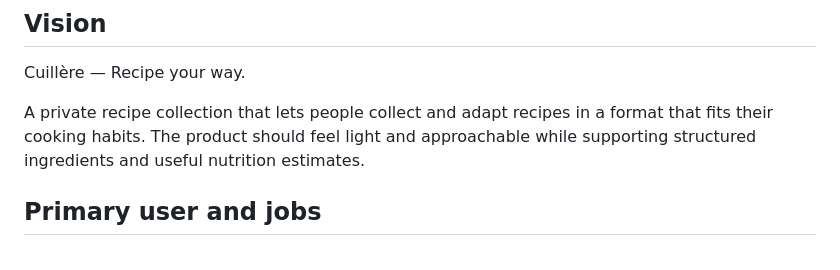
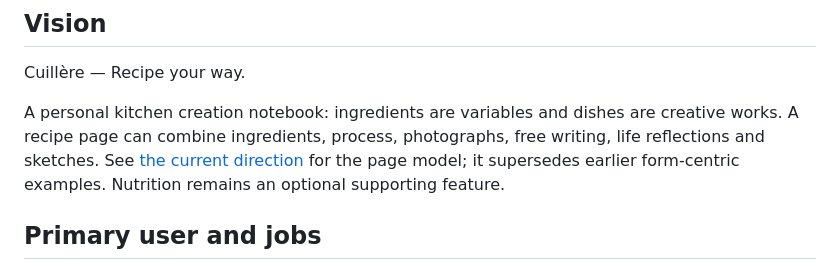
Before and after one commit to huizi135/Cuillere, a Markdown page: docs/product-brief.md, the part around the change. GitHub-like rendering.

Commit message:
docs: align product vision with creative kitchen pages

```diff
--- a/docs/product-brief.md
+++ b/docs/product-brief.md
@@ -4,7 +4,7 @@ Status: initial proposal · 2026-10-22
 ## Vision
 Cuillère — Recipe your way.
 
-A private recipe collection that lets people collect and adapt recipes in a format that fits their cooking habits. The product should feel light and approachable while supporting structured ingredients and useful nutrition estimates.
+A personal kitchen creation notebook: ingredients are variables and dishes are creative works. A recipe page can combine ingredients, process, photographs, free writing, life reflections and sketches. See [the current direction](kitchen-creation-notebook.md) for the page model; it supersedes earlier form-centric examples. Nutrition remains an optional supporting feature.
 
 ## Primary user and jobs
 Initial audience hypothesis: home cooks who adapt recipes and want a dependable personal collection. Start with the founder's real recipes, then validate with other cooks.
```
